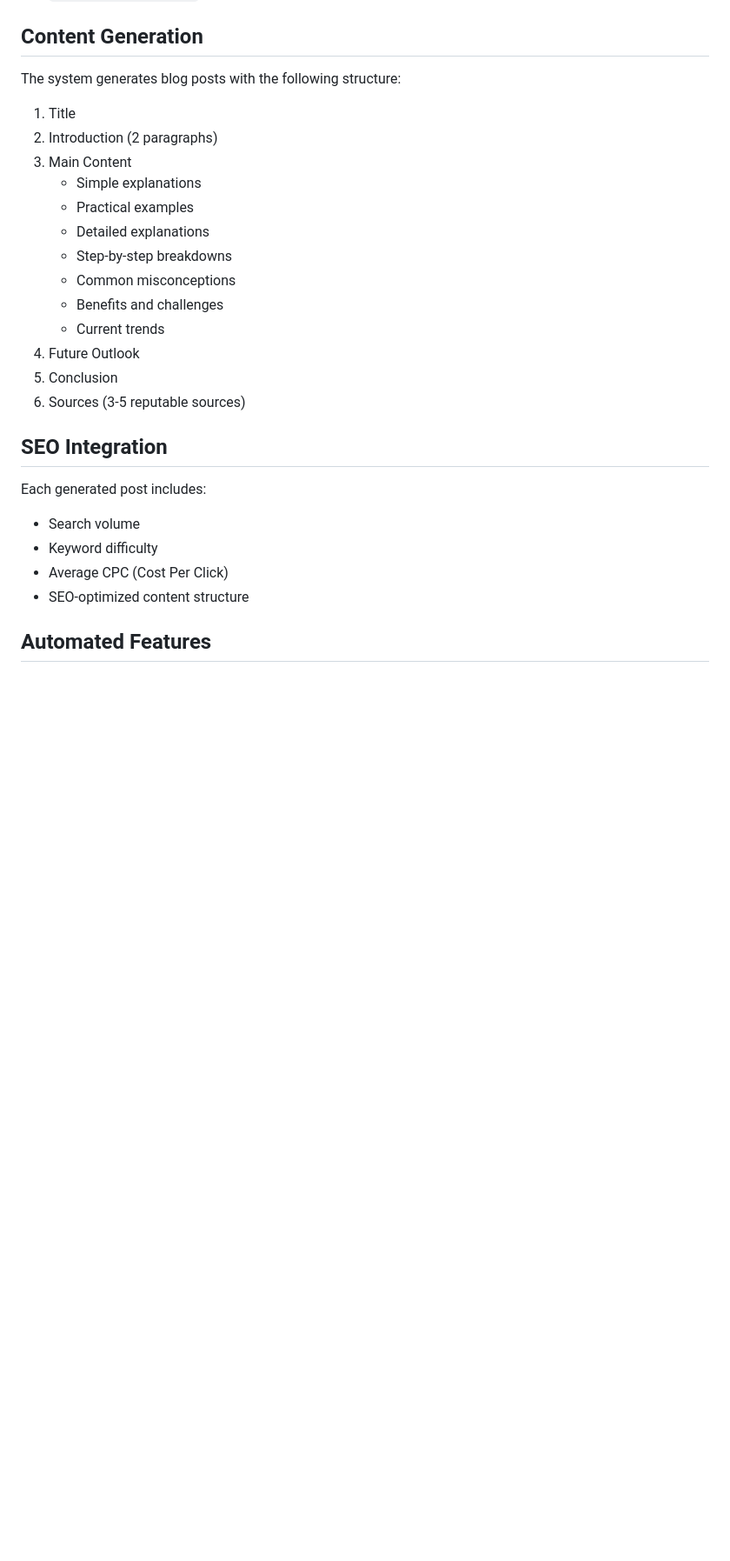
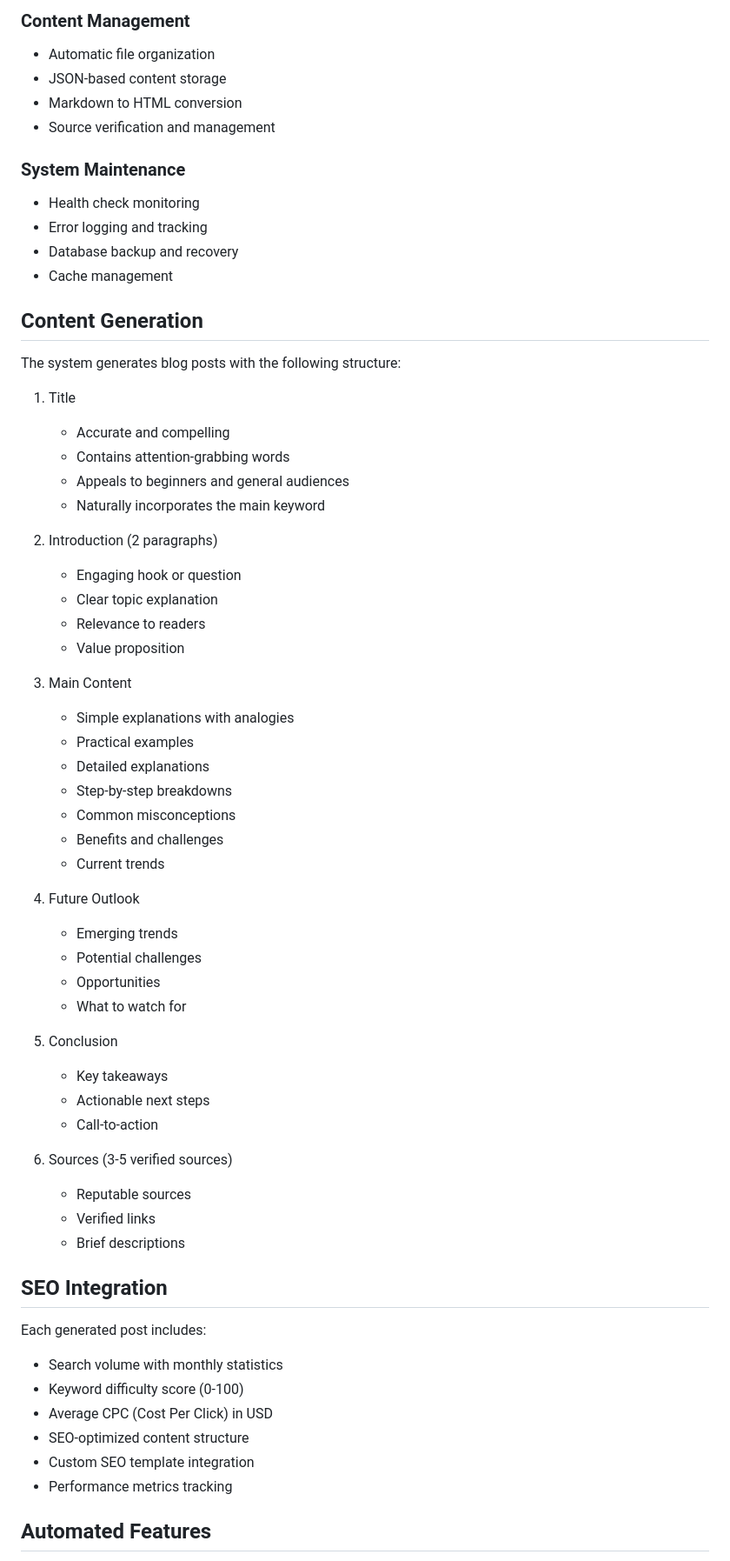
Before and after one commit to HarshaVardhanMannem/AI-powered-Blog-post-Generator, a Markdown page: README.md, the part around one of its changes. Shown at 87% size. Rendered like a GitHub page; blank space fills up the shorter version.

```diff
--- a/README.md
+++ b/README.md
@@ -109,28 +167,65 @@ python app.py
+### Content Management
+- Automatic file organization
+- JSON-based content storage
+- Markdown to HTML conversion
+- Source verification and management
+
+### System Maintenance
+- Health check monitoring
+- Error logging and tracking
+- Database backup and recovery
+- Cache management
+
 ## Content Generation
 
 The system generates blog posts with the following structure:
 
 1. Title
+   - Accurate and compelling
+   - Contains attention-grabbing words
+   - Appeals to beginners and general audiences
+   - Naturally incorporates the main keyword
+
 2. Introduction (2 paragraphs)
+   - Engaging hook or question
+   - Clear topic explanation
+   - Relevance to readers
+   - Value proposition
+
 3. Main Content
-   - Simple explanations
+   - Simple explanations with analogies
    - Practical examples
    - Detailed explanations
    - Step-by-step breakdowns
    - Common misconceptions
    - Benefits and challenges
    - Current trends
+
 4. Future Outlook
+   - Emerging trends
+   - Potential challenges
+   - Opportunities
+   - What to watch for
+
 5. Conclusion
-6. Sources (3-5 reputable sources)
+   - Key takeaways
+   - Actionable next steps
+   - Call-to-action
+
+6. Sources (3-5 verified sources)
+   - Reputable sources
+   - Verified links
+   - Brief descriptions
 
 ## SEO Integration
 
 Each generated post includes:
-- Search volume
-- Keyword difficulty
-- Average CPC (Cost Per Click)
+- Search volume with monthly statistics
+- Keyword difficulty score (0-100)
+- Average CPC (Cost Per Click) in USD
 - SEO-optimized content structure
+- Custom SEO template integration
+- Performance metrics tracking
 
 ## Automated Features
 
```
Also changed, not shown: other parts of README.md (+71 -19 lines).
